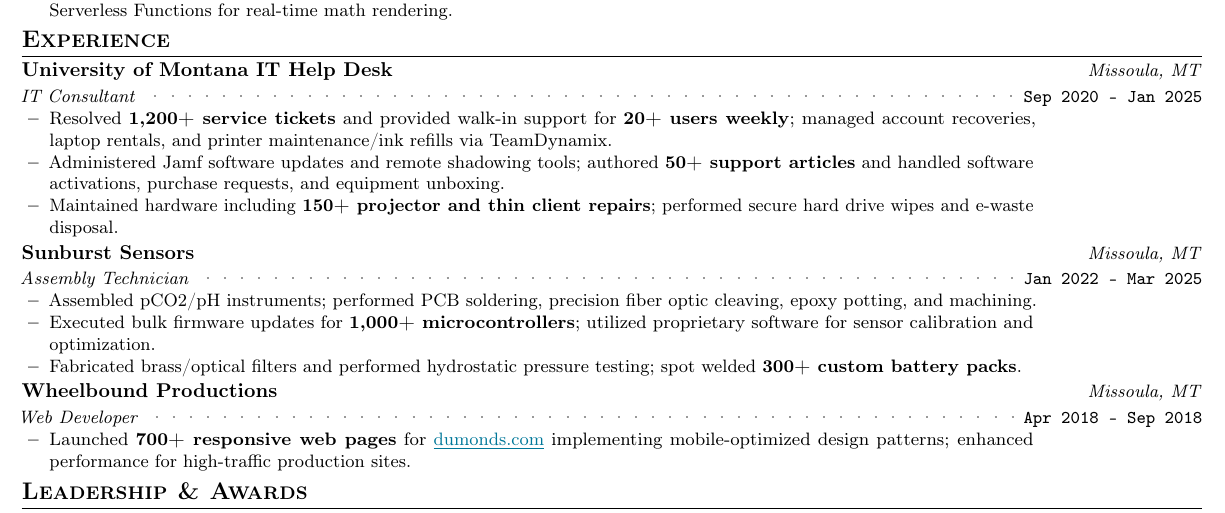
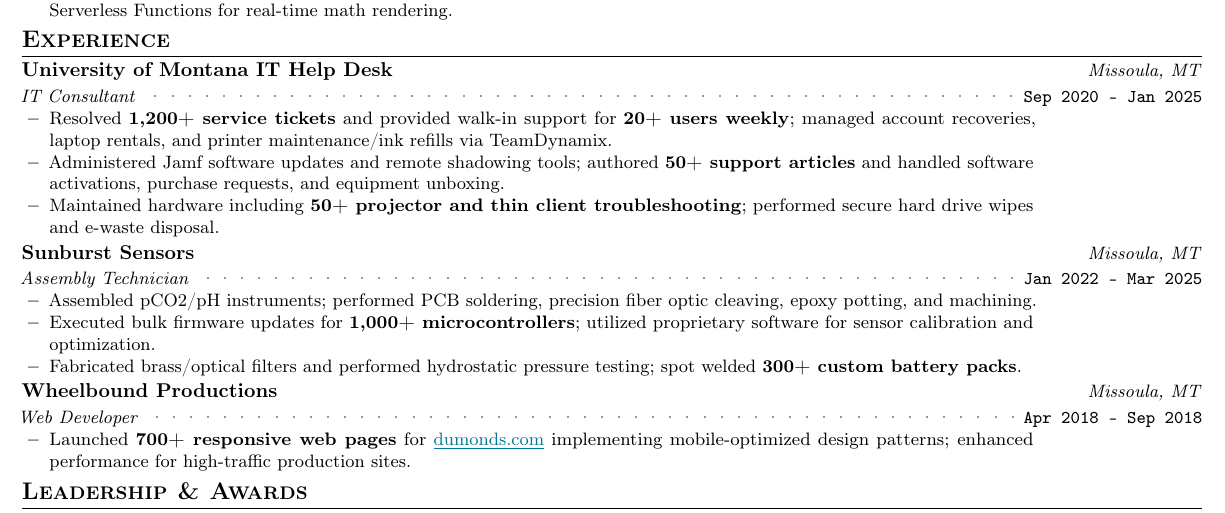
Before and after one commit to aspauldingcode/aspauldingcode, a LaTeX CV (resume/resume_alex_spaulding.tex): part of the page, cut so that both start at the same text. Compiled offline with pdfLaTeX.

Commit message:
Update IT Help Desk stats and remove 'repairs'

```diff
--- a/resume/resume_alex_spaulding.tex
+++ b/resume/resume_alex_spaulding.tex
@@ -259,8 +259,8 @@
         \item {Administered Jamf software updates and remote shadowing tools;
         authored \textbf{50+ support articles} and handled software
         activations, purchase requests, and equipment unboxing.}
-        \item {Maintained hardware including \textbf{150+ projector and thin
-        client repairs}; performed secure hard drive wipes and e-waste disposal.}
+        \item {Maintained hardware including \textbf{50+ projector and thin
+        client troubleshooting}; performed secure hard drive wipes and e-waste disposal.}
       \resumeItemListEnd
     \resumeSubheading
       {Sunburst Sensors}{Jan 2022 -- Mar 2025}%
```
Also changed, not shown: 1 other file.
